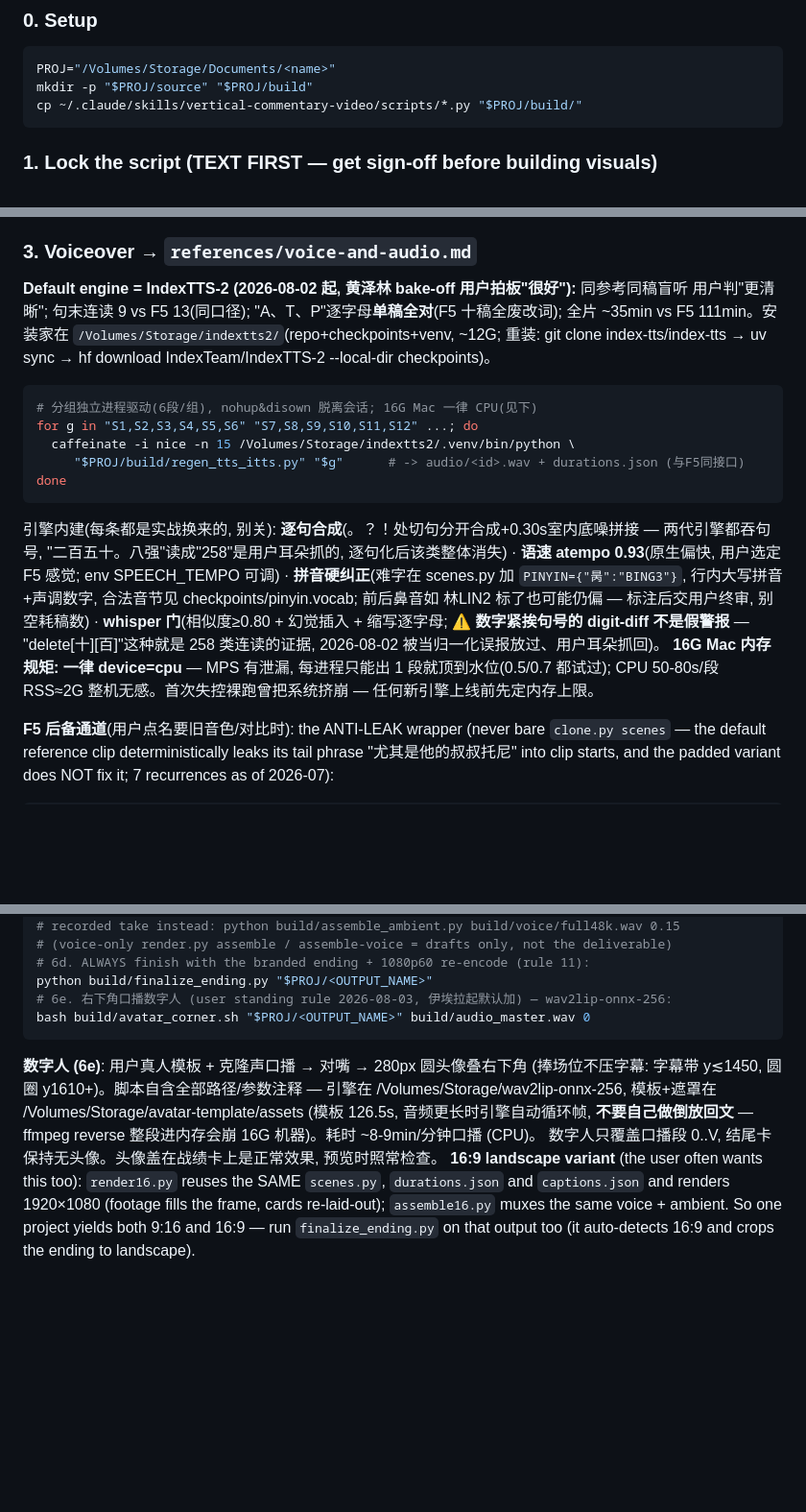
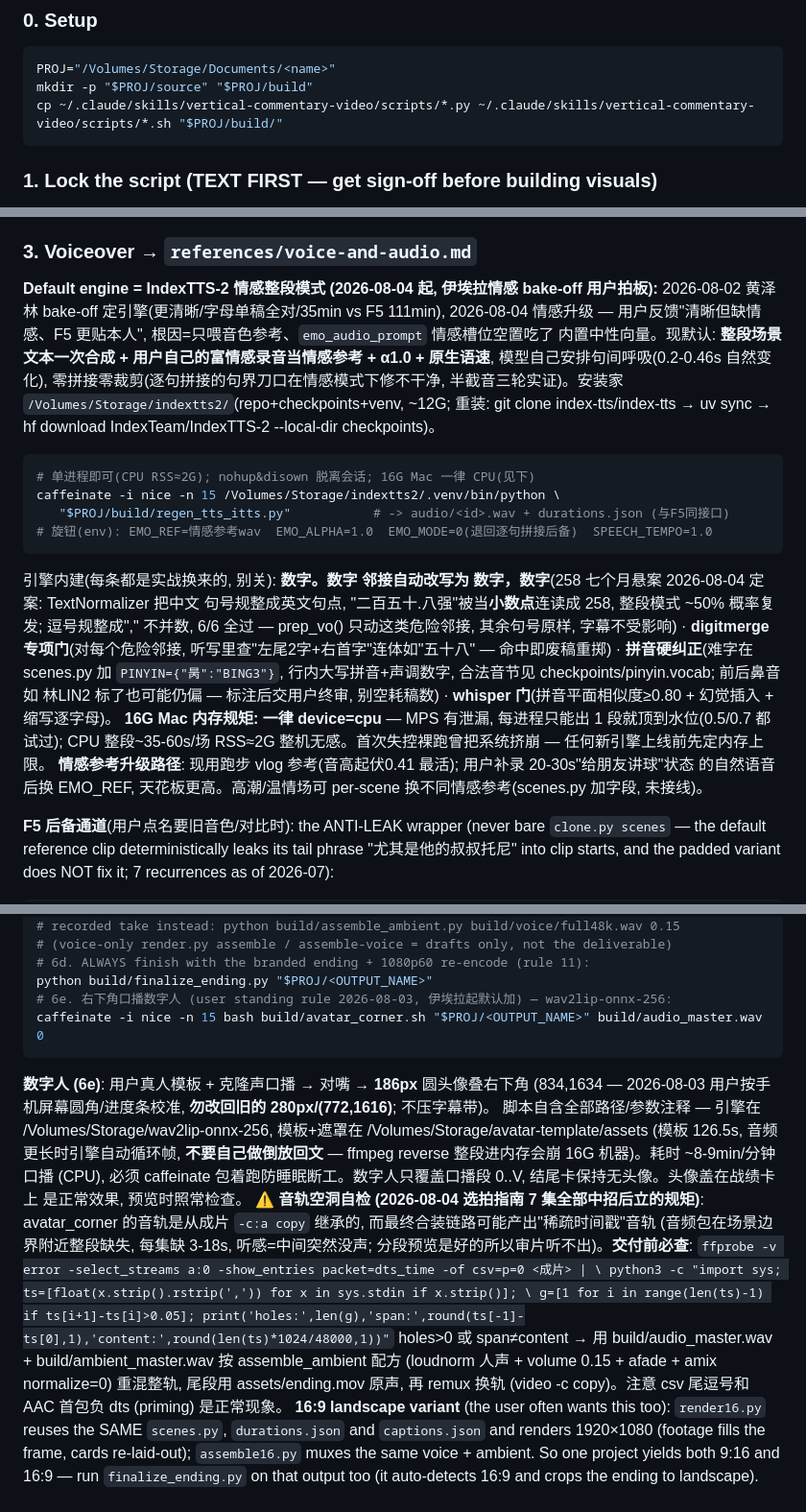
Before and after one commit to wqc3241/vertical-commentary-video, a Markdown page: SKILL.md, 3 parts joined by grey strips. Shown at 96% size. Rendered like a GitHub page; blank space fills up the shorter version.

Commit message:
SKILL.md 步骤3同步情感整段架构 (emo参考默认/数字邻接逗号改写/digitmerge门/原生语速/逐句退后备)

````diff
--- a/SKILL.md
+++ b/SKILL.md
@@ -153,7 +153,7 @@ clip, fix one line — doesn't need a fresh gate; a new script or a new footage
 ```bash
 PROJ="/Volumes/Storage/Documents/<name>"
 mkdir -p "$PROJ/source" "$PROJ/build"
-cp ~/.claude/skills/vertical-commentary-video/scripts/*.py "$PROJ/build/"
+cp ~/.claude/skills/vertical-commentary-video/scripts/*.py ~/.claude/skills/vertical-commentary-video/scripts/*.sh "$PROJ/build/"
 ```
 
 ### 1. Lock the script (TEXT FIRST — get sign-off before building visuals)
@@ -239,26 +239,31 @@ next clip — order clips so the important line (the punchline / the named playe
 so if a minor spill remains.
 
 ### 3. Voiceover → `references/voice-and-audio.md`
-**Default engine = IndexTTS-2 (2026-08-02 起, 黄泽林 bake-off 用户拍板"很好"):** 同参考同稿盲听
-用户判"更清晰"; 句末连读 9 vs F5 13(同口径); "A、T、P"逐字母**单稿全对**(F5 十稿全废改词);
-全片 ~35min vs F5 111min。安装家在 `/Volumes/Storage/indextts2/`(repo+checkpoints+venv, ~12G;
+**Default engine = IndexTTS-2 情感整段模式 (2026-08-04 起, 伊埃拉情感 bake-off 用户拍板):**
+2026-08-02 黄泽林 bake-off 定引擎(更清晰/字母单稿全对/35min vs F5 111min), 2026-08-04 情感升级 —
+用户反馈"清晰但缺情感、F5 更贴本人", 根因=只喂音色参考、`emo_audio_prompt` 情感槽位空置吃了
+内置中性向量。现默认: **整段场景文本一次合成 + 用户自己的富情感录音当情感参考 + α1.0 + 原生语速**,
+模型自己安排句间呼吸(0.2-0.46s 自然变化), 零拼接零裁剪(逐句拼接的句界刀口在情感模式下修不干净,
+半截音三轮实证)。安装家 `/Volumes/Storage/indextts2/`(repo+checkpoints+venv, ~12G;
 重装: git clone index-tts/index-tts → uv sync → hf download IndexTeam/IndexTTS-2 --local-dir checkpoints)。
 ```bash
-# 分组独立进程驱动(6段/组), nohup&disown 脱离会话; 16G Mac 一律 CPU(见下)
-for g in "S1,S2,S3,S4,S5,S6" "S7,S8,S9,S10,S11,S12" ...; do
-  caffeinate -i nice -n 15 /Volumes/Storage/indextts2/.venv/bin/python \
-     "$PROJ/build/regen_tts_itts.py" "$g"      # -> audio/<id>.wav + durations.json (与F5同接口)
-done
+# 单进程即可(CPU RSS≈2G); nohup&disown 脱离会话; 16G Mac 一律 CPU(见下)
+caffeinate -i nice -n 15 /Volumes/Storage/indextts2/.venv/bin/python \
+   "$PROJ/build/regen_tts_itts.py"           # -> audio/<id>.wav + durations.json (与F5同接口)
+# 旋钮(env): EMO_REF=情感参考wav  EMO_ALPHA=1.0  EMO_MODE=0(退回逐句拼接后备)  SPEECH_TEMPO=1.0
 ```
-引擎内建(每条都是实战换来的, 别关): **逐句合成**(。？！处切句分开合成+0.30s室内底噪拼接 —
-两代引擎都吞句号, "二百五十。八强"读成"258"是用户耳朵抓的, 逐句化后该类整体消失) ·
-**语速 atempo 0.93**(原生偏快, 用户选定 F5 感觉; env SPEECH_TEMPO 可调) ·
+引擎内建(每条都是实战换来的, 别关):
+**数字。数字 邻接自动改写为 数字，数字**(258 七个月悬案 2026-08-04 定案: TextNormalizer 把中文
+句号规整成英文句点, "二百五十.八强"被当**小数点**连读成 258, 整段模式 ~50% 概率复发;
+逗号规整成"," 不并数, 6/6 全过 — prep_vo() 只动这类危险邻接, 其余句号原样, 字幕不受影响) ·
+**digitmerge 专项门**(对每个危险邻接, 听写里查"左尾2字+右首字"连体如"五十八" — 命中即废稿重掷) ·
 **拼音硬纠正**(难字在 scenes.py 加 `PINYIN={"昺":"BING3"}`, 行内大写拼音+声调数字, 合法音节见
 checkpoints/pinyin.vocab; 前后鼻音如 林LIN2 标了也可能仍偏 — 标注后交用户终审, 别空耗稿数) ·
-**whisper 门**(相似度≥0.80 + 幻觉插入 + 缩写逐字母; ⚠ **数字紧挨句号的 digit-diff 不是假警报** —
-"delete[十][百]"这种就是 258 类连读的证据, 2026-08-02 被当归一化误报放过、用户耳朵抓回)。
+**whisper 门**(拼音平面相似度≥0.80 + 幻觉插入 + 缩写逐字母)。
 **16G Mac 内存规矩: 一律 device=cpu** — MPS 有泄漏, 每进程只能出 1 段就顶到水位(0.5/0.7 都试过);
-CPU 50-80s/段 RSS≈2G 整机无感。首次失控裸跑曾把系统挤崩 — 任何新引擎上线前先定内存上限。
+CPU 整段~35-60s/场 RSS≈2G 整机无感。首次失控裸跑曾把系统挤崩 — 任何新引擎上线前先定内存上限。
+**情感参考升级路径**: 现用跑步 vlog 参考(音高起伏0.41 最活); 用户补录 20-30s"给朋友讲球"状态
+的自然语音后换 EMO_REF, 天花板更高。高潮/温情场可 per-scene 换不同情感参考(scenes.py 加字段, 未接线)。
 
 **F5 后备通道**(用户点名要旧音色/对比时): the ANTI-LEAK wrapper (never bare `clone.py scenes` — the
 default reference clip deterministically leaks its tail phrase "尤其是他的叔叔托尼" into clip starts,
@@ -363,13 +368,24 @@ python build/assemble_ambient.py build/audio_master.wav 0.15    # TTS voice mast
 # 6d. ALWAYS finish with the branded ending + 1080p60 re-encode (rule 11):
 python build/finalize_ending.py "$PROJ/<OUTPUT_NAME>"
 # 6e. 右下角口播数字人 (user standing rule 2026-08-03, 伊埃拉起默认加) — wav2lip-onnx-256:
-bash build/avatar_corner.sh "$PROJ/<OUTPUT_NAME>" build/audio_master.wav 0
+caffeinate -i nice -n 15 bash build/avatar_corner.sh "$PROJ/<OUTPUT_NAME>" build/audio_master.wav 0
 ```
-**数字人 (6e)**: 用户真人模板 + 克隆声口播 → 对嘴 → 280px 圆头像叠右下角 (捧场位不压字幕:
-字幕带 y≲1450, 圆圈 y1610+)。脚本自含全部路径/参数注释 — 引擎在 /Volumes/Storage/wav2lip-onnx-256,
+**数字人 (6e)**: 用户真人模板 + 克隆声口播 → 对嘴 → **186px** 圆头像叠右下角 (834,1634 —
+2026-08-03 用户按手机屏幕圆角/进度条校准, **勿改回旧的 280px/(772,1616)**; 不压字幕带)。
+脚本自含全部路径/参数注释 — 引擎在 /Volumes/Storage/wav2lip-onnx-256,
 模板+遮罩在 /Volumes/Storage/avatar-template/assets (模板 126.5s, 音频更长时引擎自动循环帧,
-**不要自己做倒放回文** — ffmpeg reverse 整段进内存会崩 16G 机器)。耗时 ~8-9min/分钟口播 (CPU)。
-数字人只覆盖口播段 0..V, 结尾卡保持无头像。头像盖在战绩卡上是正常效果, 预览时照常检查。
+**不要自己做倒放回文** — ffmpeg reverse 整段进内存会崩 16G 机器)。耗时 ~8-9min/分钟口播 (CPU),
+必须 caffeinate 包着跑防睡眠断工。数字人只覆盖口播段 0..V, 结尾卡保持无头像。头像盖在战绩卡上
+是正常效果, 预览时照常检查。
+**⚠ 音轨空洞自检 (2026-08-04 选拍指南 7 集全部中招后立的规矩)**: avatar_corner 的音轨是从成片
+`-c:a copy` 继承的, 而最终合装链路可能产出"稀疏时间戳"音轨 (音频包在场景边界附近整段缺失,
+每集缺 3-18s, 听感=中间突然没声; 分段预览是好的所以审片听不出)。**交付前必查**:
+`ffprobe -v error -select_streams a:0 -show_entries packet=dts_time -of csv=p=0 <成片> | \
+  python3 -c "import sys; ts=[float(x.strip().rstrip(',')) for x in sys.stdin if x.strip()]; \
+  g=[1 for i in range(len(ts)-1) if ts[i+1]-ts[i]>0.05]; print('holes:',len(g),'span:',round(ts[-1]-ts[0],1),'content:',round(len(ts)*1024/48000,1))"`
+holes>0 或 span≠content → 用 build/audio_master.wav + build/ambient_master.wav 按 assemble_ambient
+配方 (loudnorm 人声 + volume 0.15 + afade + amix normalize=0) 重混整轨, 尾段用 assets/ending.mov
+原声, 再 remux 换轨 (video -c copy)。注意 csv 尾逗号和 AAC 首包负 dts (priming) 是正常现象。
 **16:9 landscape variant** (the user often wants this too): `render16.py` reuses the SAME `scenes.py`,
 `durations.json` and `captions.json` and renders 1920×1080 (footage fills the frame, cards re-laid-out);
 `assemble16.py` muxes the same voice + ambient. So one project yields both 9:16 and 16:9 — run
````
Also changed, not shown: other parts of SKILL.md (+3 -1 lines).
